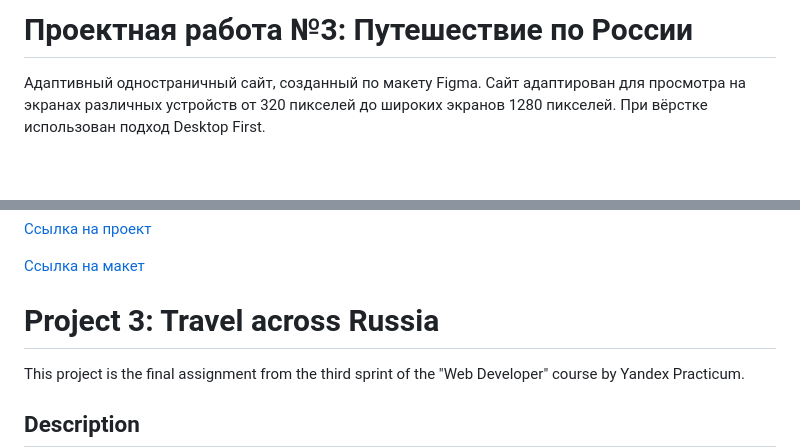
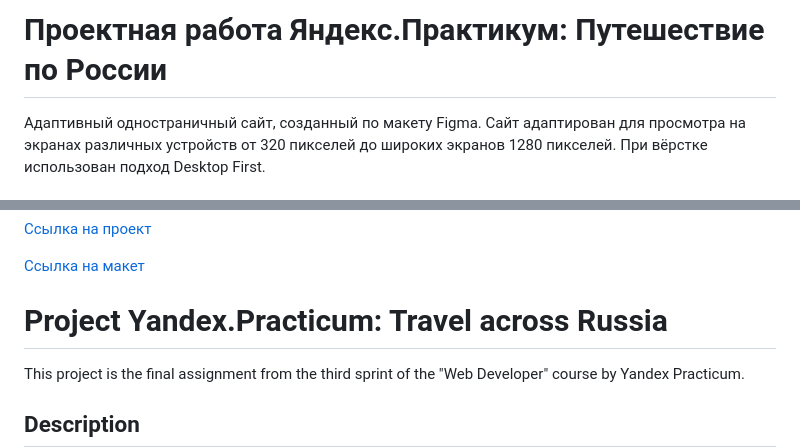
Before and after one commit to kparfenovv/project_russian-travel, a Markdown page: README.md, 2 parts joined by grey strips. GitHub-like rendering; blank space fills up the shorter version.

```diff
--- a/README.md
+++ b/README.md
@@ -1,4 +1,4 @@
-# Проектная работа №3: Путешествие по России
+# Проектная работа Яндекс.Практикум: Путешествие по России
 
 Адаптивный одностраничный сайт, созданный по макету Figma. Сайт адаптирован для просмотра на экранах различных устройств от 320 пикселей до широких экранов 1280 пикселей. При вёрстке использован подход Desktop First.
 
@@ -36,7 +36,7 @@
 
 
 
-# Project 3: Travel across Russia
+# Project Yandex.Practicum: Travel across Russia
 
 This project is the final assignment from the third sprint of the "Web Developer" course by Yandex Practicum.
 
```
